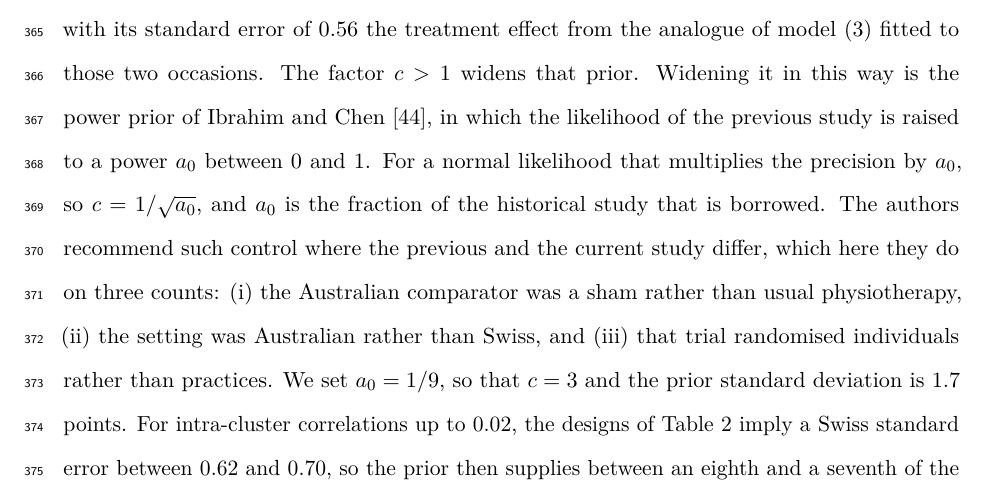
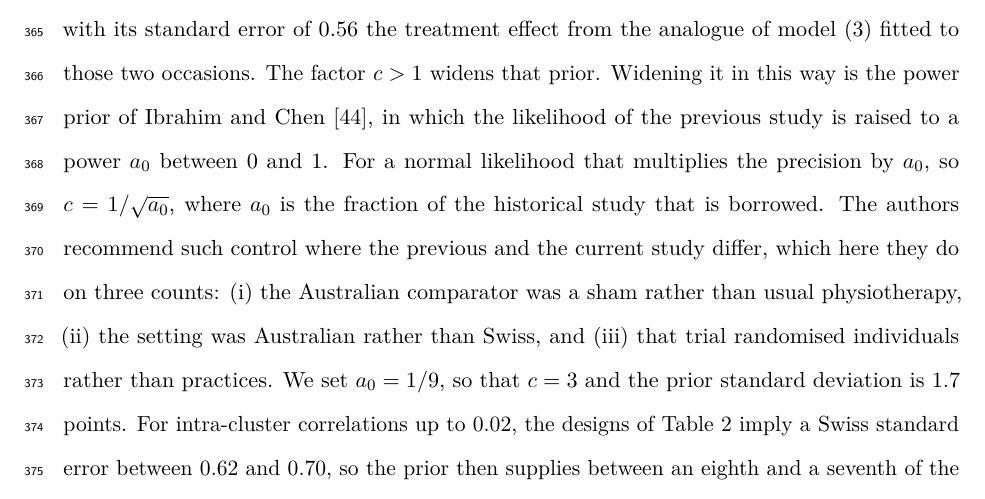
Before and after one commit to jdegenfellner/Resolve_Swiss_Statistical_Analysis_Plan, a LaTeX document (paper.tex): part of page 16 of 30, cut so that both start at the same text. Compiled offline with pdfLaTeX.

Commit message:
Where instead of and

```diff
--- a/paper.tex
+++ b/paper.tex
@@ -774,8 +774,8 @@ to those two occasions. The factor $c > 1$ widens that prior. Widening
 it in this way is the power prior of \citet{ibrahim2000}, in which the
 likelihood of the previous study is raised to a power $a_0$ between 0 and 1.
 For a normal likelihood that multiplies the precision by $a_0$, so
-$c = 1 / \sqrt{a_0}$, and $a_0$ is the fraction of the historical study that
-is borrowed.
+$c = 1 / \sqrt{a_0}$, where $a_0$ is the fraction of the historical study
+that is borrowed.
 The authors recommend such control where the previous and the current study differ,
 which here they do on three counts: (i) the Australian comparator was a sham
 rather than usual physiotherapy, (ii) the setting was Australian rather than
```
Also changed, not shown: paper.pdf.
